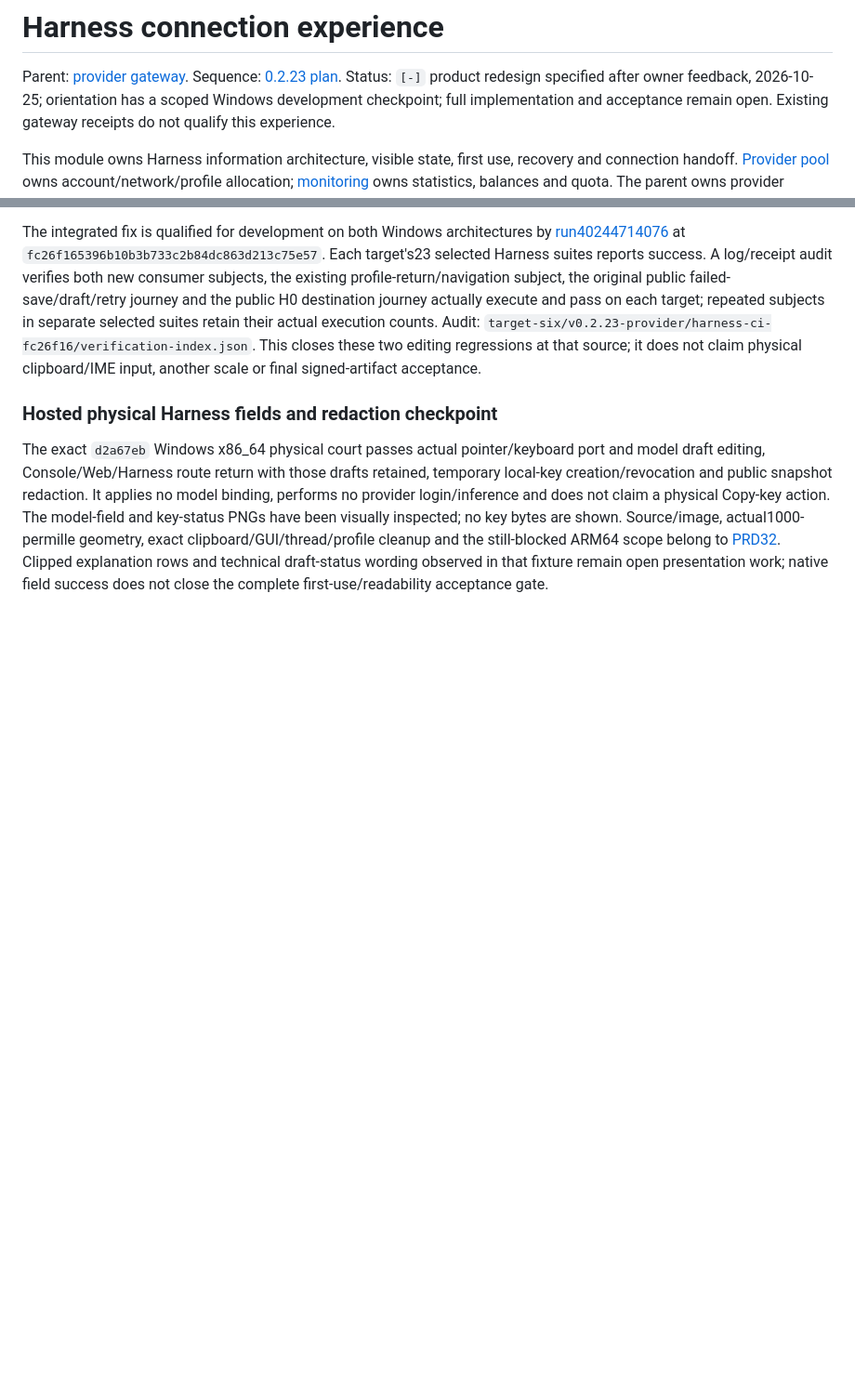
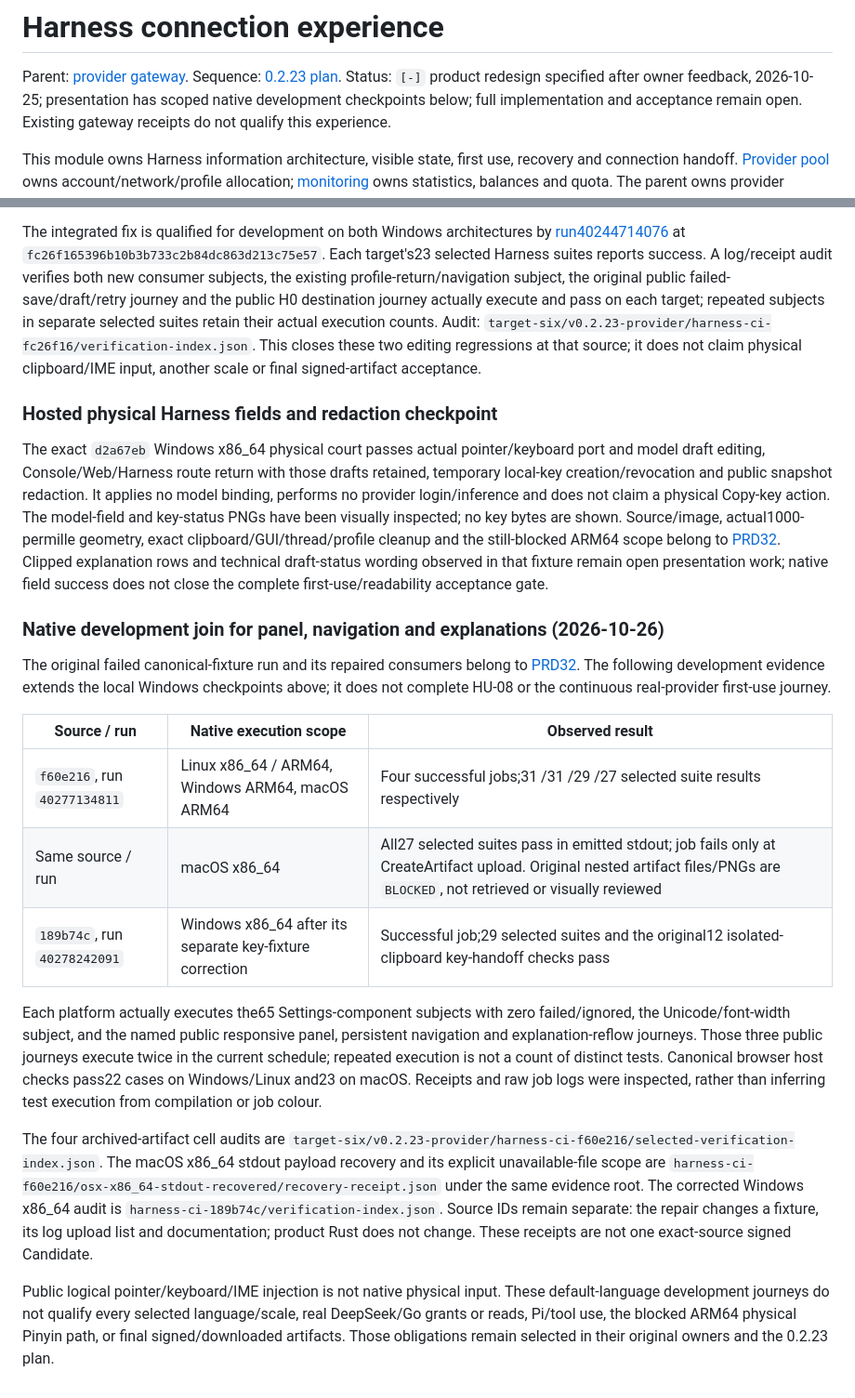
Before and after one commit to partnernetsoftware/minicon, a Markdown page: prd/PRD_02_31_01_01_harness_experience.md, 2 parts joined by grey strips. Shown at 93% size. Rendered like a GitHub page; blank space fills up the shorter version.

Commit message:
Record native Harness integration and recovered macOS execution evidence

```diff
--- a/prd/PRD_02_31_01_01_harness_experience.md
+++ b/prd/PRD_02_31_01_01_harness_experience.md
@@ -3,7 +3,7 @@
 Parent: [provider gateway](PRD_02_31_01_provider_gateway.md). Sequence:
 [0.2.23 plan](../plan/plan-v0.2.23.md#harness-product-redesign-before-publication).
 Status: `[-]` product redesign specified after owner feedback, 2026-10-25;
-orientation has a scoped Windows development checkpoint; full implementation
+presentation has scoped native development checkpoints below; full implementation
 and acceptance remain open. Existing gateway receipts do not
 qualify this experience.
 
@@ -962,3 +962,39 @@ still-blocked ARM64 scope belong to
 Clipped explanation rows and technical draft-status wording observed in that
 fixture remain open presentation work; native field success does not close
 the complete first-use/readability acceptance gate.
+
+### Native development join for panel, navigation and explanations (2026-10-26)
+
+The original failed canonical-fixture run and its repaired consumers belong to
+[PRD32](PRD_02_32_dev_loop_crosscheck.md#harness-presentation-integration-checkpoint-2026-10-26).
+The following development evidence extends the local Windows checkpoints above;
+it does not complete HU-08 or the continuous real-provider first-use journey.
+
+| Source / run | Native execution scope | Observed result |
+| --- | --- | --- |
+| `f60e216`, run `40277134811` | Linux x86_64 / ARM64, Windows ARM64, macOS ARM64 | Four successful jobs;31 /31 /29 /27 selected suite results respectively |
+| Same source / run | macOS x86_64 | All27 selected suites pass in emitted stdout; job fails only at CreateArtifact upload. Original nested artifact files/PNGs are `BLOCKED`, not retrieved or visually reviewed |
+| `189b74c`, run `40278242091` | Windows x86_64 after its separate key-fixture correction | Successful job;29 selected suites and the original12 isolated-clipboard key-handoff checks pass |
+
+Each platform actually executes the65 Settings-component subjects with zero
+failed/ignored, the Unicode/font-width subject, and the named public responsive
+panel, persistent navigation and explanation-reflow journeys. Those three public
+journeys execute twice in the current schedule; repeated execution is not a count
+of distinct tests. Canonical browser host checks pass22 cases on Windows/Linux
+and23 on macOS. Receipts and raw job logs were inspected, rather than inferring
+test execution from compilation or job colour.
+
+The four archived-artifact cell audits are
+`target-six/v0.2.23-provider/harness-ci-f60e216/selected-verification-index.json`.
+The macOS x86_64 stdout payload recovery and its explicit unavailable-file scope
+are `harness-ci-f60e216/osx-x86_64-stdout-recovered/recovery-receipt.json` under
+the same evidence root. The corrected Windows x86_64 audit is
+`harness-ci-189b74c/verification-index.json`. Source IDs remain separate: the
+repair changes a fixture, its log upload list and documentation; product Rust
+does not change. These receipts are not one exact-source signed Candidate.
+
+Public logical pointer/keyboard/IME injection is not native physical input.
+These default-language development journeys do not qualify every selected
+language/scale, real DeepSeek/Go grants or reads, Pi/tool use, the blocked ARM64
+physical Pinyin path, or final signed/downloaded artifacts. Those obligations
+remain selected in their original owners and the 0.2.23 plan.
```
Also changed, not shown: prd/PRD_02_31_01_02_02_profile_keys.md (+14 -0 lines), prd/PRD_02_32_dev_loop_crosscheck.md (+11 -1 lines).
